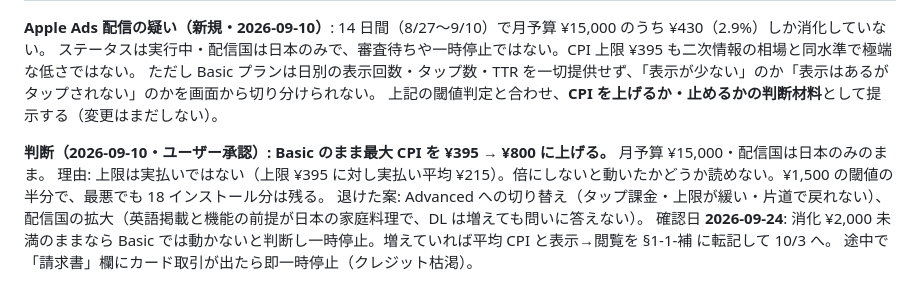
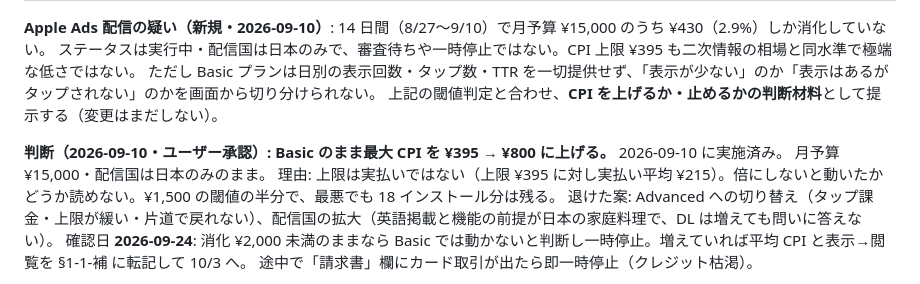
Before and after one commit to keisato848/daidoko, a Markdown page: docs/growth/流入の記録.md, the part around the change. GitHub-like rendering.

Commit message:
docs(growth): Apple Ads の CPI ¥800 への変更を 2026-09-10 に実施した記録
Co-Authored-By: Claude Fable 5.1 <noreply@anthropic.com>

```diff
--- a/docs/growth/流入の記録.md
+++ b/docs/growth/流入の記録.md
@@ -150,7 +150,7 @@ Web で「だいどこ アプリ レシピ」を検索すると、**パルシス
 ただし Basic プランは日別の表示回数・タップ数・TTR を一切提供せず、「表示が少ない」のか「表示はあるがタップされない」のかを画面から切り分けられない。
 上記の閾値判定と合わせ、**CPI を上げるか・止めるかの判断材料**として提示する（変更はまだしない）。
 
-**判断（2026-09-10・ユーザー承認）: Basic のまま最大 CPI を ¥395 → ¥800 に上げる。** 月予算 ¥15,000・配信国は日本のみのまま。
+**判断（2026-09-10・ユーザー承認）: Basic のまま最大 CPI を ¥395 → ¥800 に上げる。** 2026-09-10 に実施済み。 月予算 ¥15,000・配信国は日本のみのまま。
 理由: 上限は実払いではない（上限 ¥395 に対し実払い平均 ¥215）。倍にしないと動いたかどうか読めない。¥1,500 の閾値の半分で、最悪でも 18 インストール分は残る。
 退けた案: Advanced への切り替え（タップ課金・上限が緩い・片道で戻れない）、配信国の拡大（英語掲載と機能の前提が日本の家庭料理で、DL は増えても問いに答えない）。
 確認日 **2026-09-24**: 消化 ¥2,000 未満のままなら Basic では動かないと判断し一時停止。増えていれば平均 CPI と表示→閲覧を §1-1-補 に転記して 10/3 へ。
```
